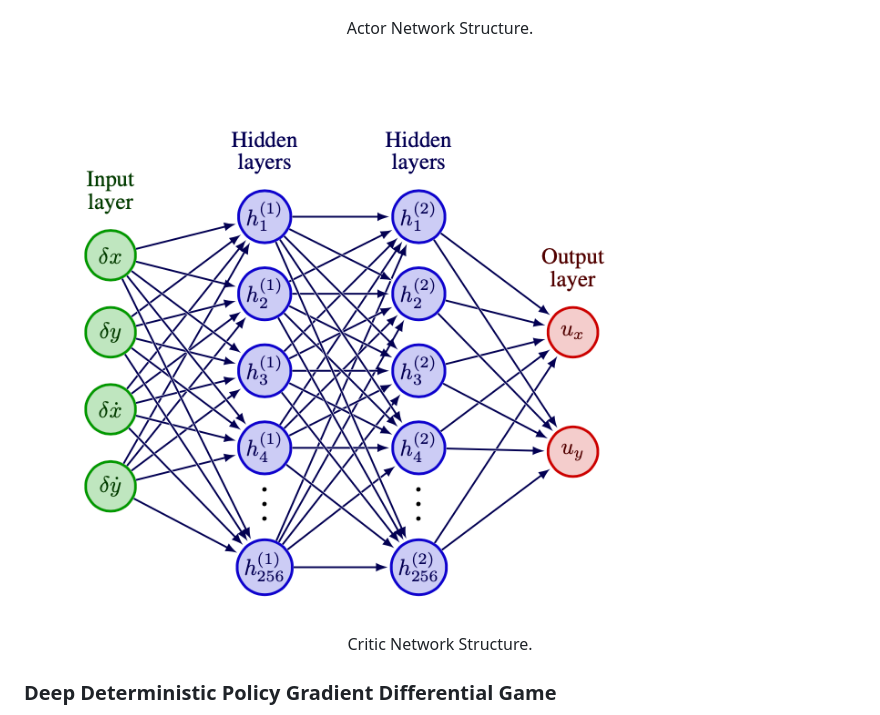
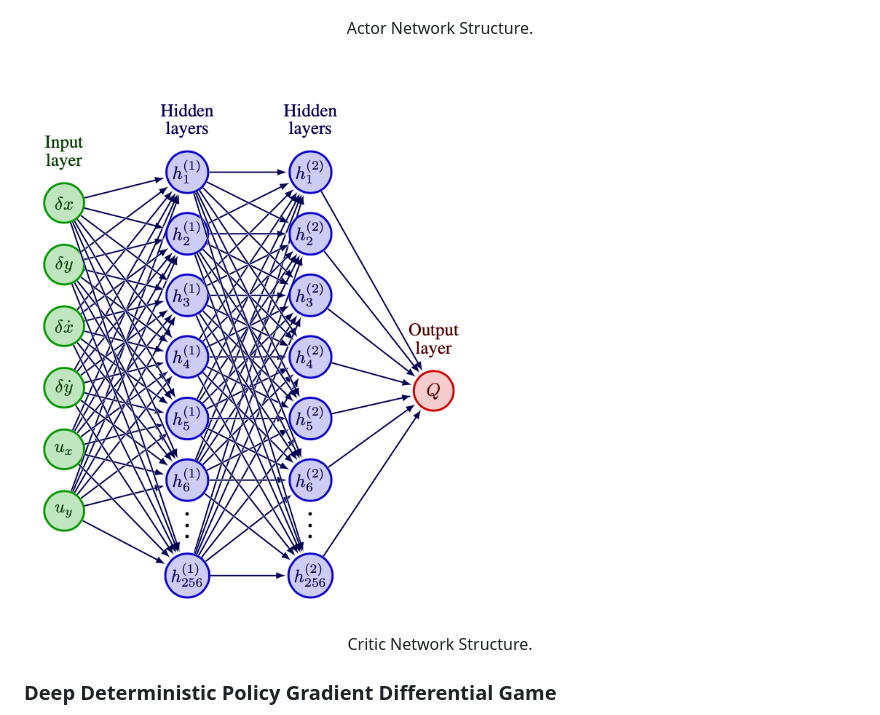
Before and after one commit to alibaniasad1999/DGDDPG, a Markdown page: README.md, the part around the change. Rendered like a GitHub page.

```diff
--- a/README.md
+++ b/README.md
@@ -210,7 +210,7 @@ Neural networks are a category of machine learning architectures that are inspir
 <p align="center">Actor Network Structure.</p>
 
 
-![Alt text for the image](Figure/actor.png)
+![Alt text for the image](Figure/critic.png)
 <p align="center">Critic Network Structure.</p>
 
 ### Deep Deterministic Policy Gradient Differential Game
```
